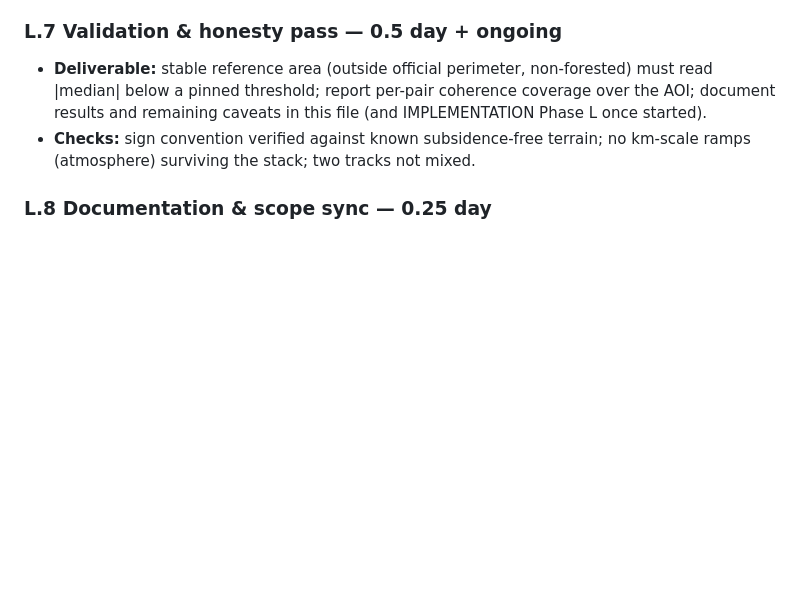
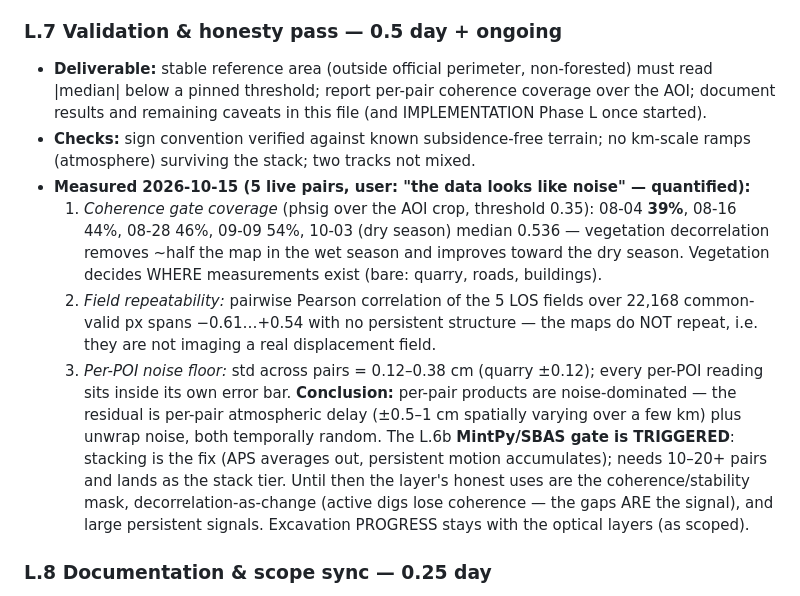
Before and after one commit to Hemofektik/mirarsetena, a Markdown page: docs/INSAR-PLAN.md, the part around the change. GitHub-like rendering; blank space fills up the shorter version.

Commit message:
docs(insar): L.7 validation measured — per-pair products are noise-dominated
Quantifies the user's 'looks like noise' observation with the five live
pairs: coherence-gate coverage 39-54% rising into the dry season
(vegetation decides WHERE measurements exist), field-to-field
correlations -0.61..+0.54 with no persistent structure (the maps do not
repeat), and a per-POI noise floor of 0.12-0.38 cm that every reading
sits inside. Conclusion recorded: residual = per-pair atmosphere +
unwrap noise; the L.6b MintPy/SBAS gate is TRIGGERED; honest interim
uses = stability mask, decorrelation-as-change, large persistent
signals; excavation progress stays with the optical layers.

Co-authored-by: Copilot <223556219+Copilot@users.noreply.github.com>

```diff
--- a/docs/INSAR-PLAN.md
+++ b/docs/INSAR-PLAN.md
@@ -320,6 +320,28 @@ scrubber, WMTS time dimension, storage budgets (10 GB LRU; peak disk per pair
   (and IMPLEMENTATION Phase L once started).
 - **Checks:** sign convention verified against known subsidence-free terrain;
   no km-scale ramps (atmosphere) surviving the stack; two tracks not mixed.
+- **Measured 2026-10-15 (5 live pairs, user: "the data looks like noise" —
+  quantified):**
+  1. *Coherence gate coverage* (phsig over the AOI crop, threshold 0.35):
+     08-04 **39%**, 08-16 44%, 08-28 46%, 09-09 54%, 10-03 (dry season)
+     median 0.536 — vegetation decorrelation removes ~half the map in the
+     wet season and improves toward the dry season. Vegetation decides
+     WHERE measurements exist (bare: quarry, roads, buildings).
+  2. *Field repeatability:* pairwise Pearson correlation of the 5 LOS
+     fields over 22,168 common-valid px spans −0.61…+0.54 with no
+     persistent structure — the maps do NOT repeat, i.e. they are not
+     imaging a real displacement field.
+  3. *Per-POI noise floor:* std across pairs = 0.12–0.38 cm (quarry
+     ±0.12); every per-POI reading sits inside its own error bar.
+  **Conclusion:** per-pair products are noise-dominated — the residual is
+  per-pair atmospheric delay (±0.5–1 cm spatially varying over a few km)
+  plus unwrap noise, both temporally random. The L.6b **MintPy/SBAS gate
+  is TRIGGERED**: stacking is the fix (APS averages out, persistent
+  motion accumulates); needs 10–20+ pairs and lands as the stack tier.
+  Until then the layer's honest uses are the coherence/stability mask,
+  decorrelation-as-change (active digs lose coherence — the gaps ARE the
+  signal), and large persistent signals. Excavation PROGRESS stays with
+  the optical layers (as scoped).
 
 ### L.8 Documentation & scope sync — 0.25 day
 - SCOPE Q3 row → link this plan; research tier §5.7 status note; IMPLEMENTATION
```
